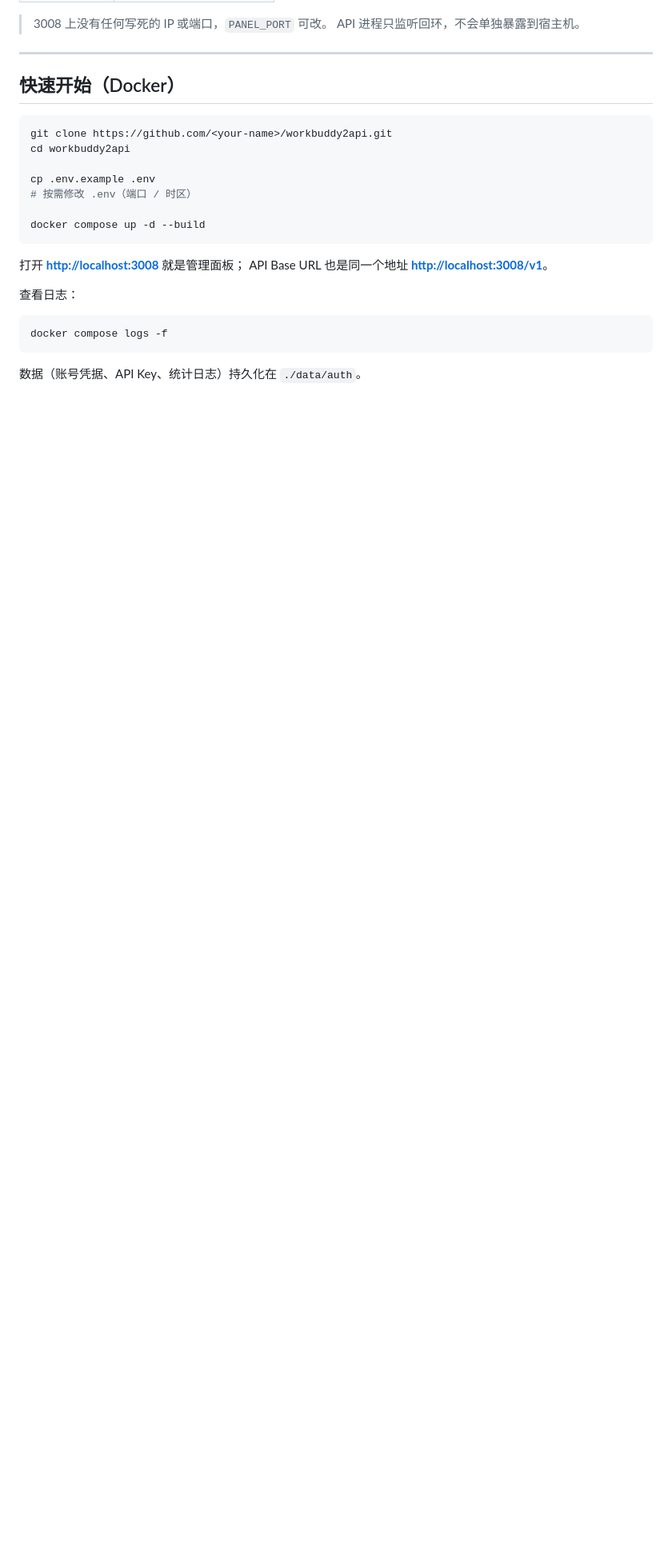
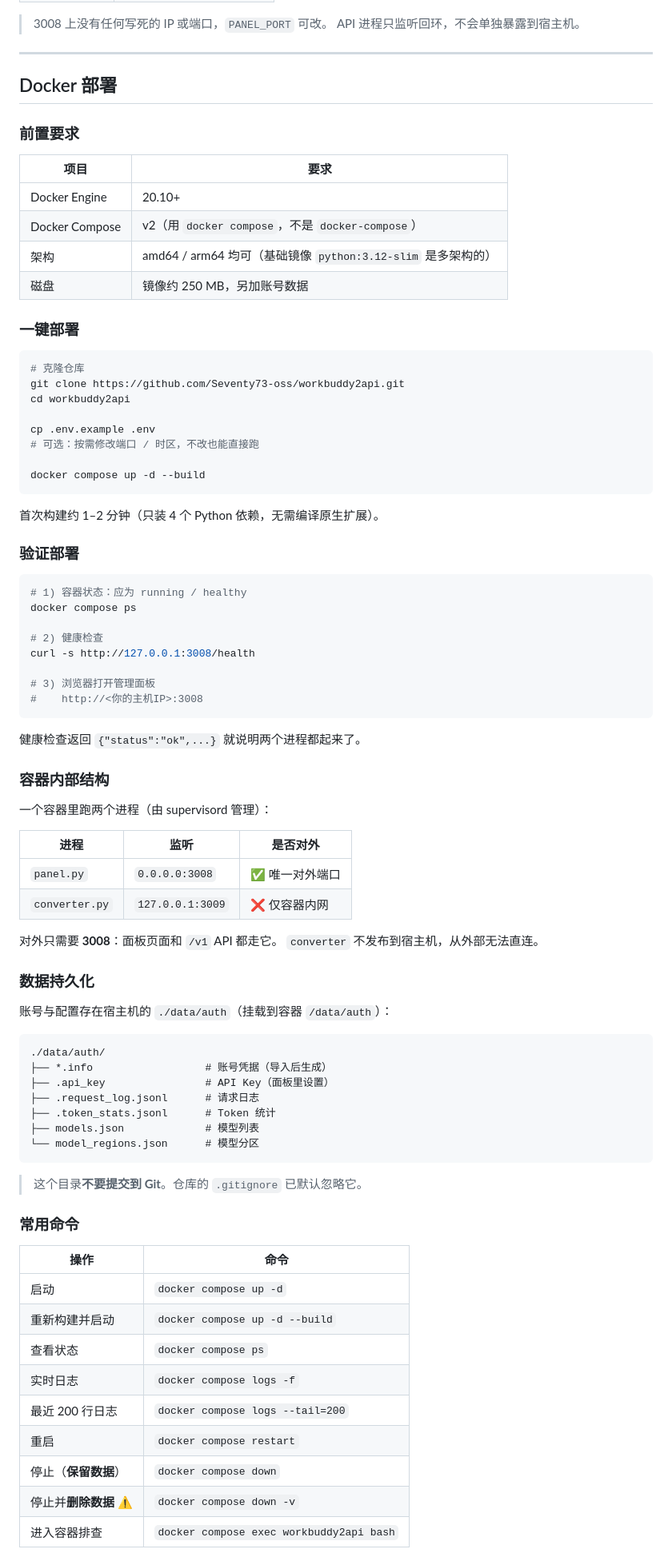
Before and after one commit to Seventy73-oss/workbuddy2api, a Markdown page: README.md, the part around one of its changes. Shown at 80% size. Rendered like a GitHub page; blank space fills up the shorter version.

````diff
--- a/README.md
+++ b/README.md
@@ -95,25 +95,86 @@
 
 ---
 
-## 快速开始（Docker）
+## Docker 部署
+
+### 前置要求
+
+| 项目 | 要求 |
+|---|---|
+| Docker Engine | 20.10+ |
+| Docker Compose | v2（用 `docker compose`，不是 `docker-compose`） |
+| 架构 | amd64 / arm64 均可（基础镜像 `python:3.12-slim` 是多架构的） |
+| 磁盘 | 镜像约 250 MB，另加账号数据 |
+
+### 一键部署
 
 ```bash
-git clone https://github.com/<your-name>/workbuddy2api.git
+# 克隆仓库
+git clone https://github.com/Seventy73-oss/workbuddy2api.git
 cd workbuddy2api
 
 cp .env.example .env
-# 按需修改 .env（端口 / 时区）
+# 可选：按需修改端口 / 时区，不改也能直接跑
 
 docker compose up -d --build
 ```
 
-打开 **<http://localhost:3008>** 就是管理面板；
-API Base URL 也是同一个地址 **<http://localhost:3008/v1>**。
+首次构建约 1–2 分钟（只装 4 个 Python 依赖，无需编译原生扩展）。
 
-查看日志：
+### 验证部署
 
 ```bash
-docker compose logs -f
+# 1) 容器状态：应为 running / healthy
+docker compose ps
+
+# 2) 健康检查
+curl -s http://127.0.0.1:3008/health
+
+# 3) 浏览器打开管理面板
+#    http://<你的主机IP>:3008
 ```
 
-数据（账号凭据、API Key、统计日志）持久化在 `./data/auth`。
+健康检查返回 `{"status":"ok",...}` 就说明两个进程都起来了。
+
+### 容器内部结构
+
+一个容器里跑两个进程（由 supervisord 管理）：
+
+| 进程 | 监听 | 是否对外 |
+|---|---|---|
+| `panel.py` | `0.0.0.0:3008` | ✅ 唯一对外端口 |
+| `converter.py` | `127.0.0.1:3009` | ❌ 仅容器内网 |
+
+对外只需要 **3008**：面板页面和 `/v1` API 都走它。
+`converter` 不发布到宿主机，从外部无法直连。
+
+### 数据持久化
+
+账号与配置存在宿主机的 `./data/auth`（挂载到容器 `/data/auth`）：
+
+```
+./data/auth/
+├── *.info                  # 账号凭据（导入后生成）
+├── .api_key                # API Key（面板里设置）
+├── .request_log.jsonl      # 请求日志
+├── .token_stats.jsonl      # Token 统计
+├── models.json             # 模型列表
+└── model_regions.json      # 模型分区
+```
+
+> 这个目录**不要提交到 Git**。仓库的 `.gitignore` 已默认忽略它。
+
+### 常用命令
+
+| 操作 | 命令 |
+|---|---|
+| 启动 | `docker compose up -d` |
+| 重新构建并启动 | `docker compose up -d --build` |
+| 查看状态 | `docker compose ps` |
+| 实时日志 | `docker compose logs -f` |
+| 最近 200 行日志 | `docker compose logs --tail=200` |
+| 重启 | `docker compose restart` |
+| 停止（**保留数据**） | `docker compose down` |
+| 停止并**删除数据** ⚠️ | `docker compose down -v` |
+| 进入容器排查 | `docker compose exec workbuddy2api bash` |
+
````
Also changed, not shown: other parts of README.md (+116 -2 lines).
